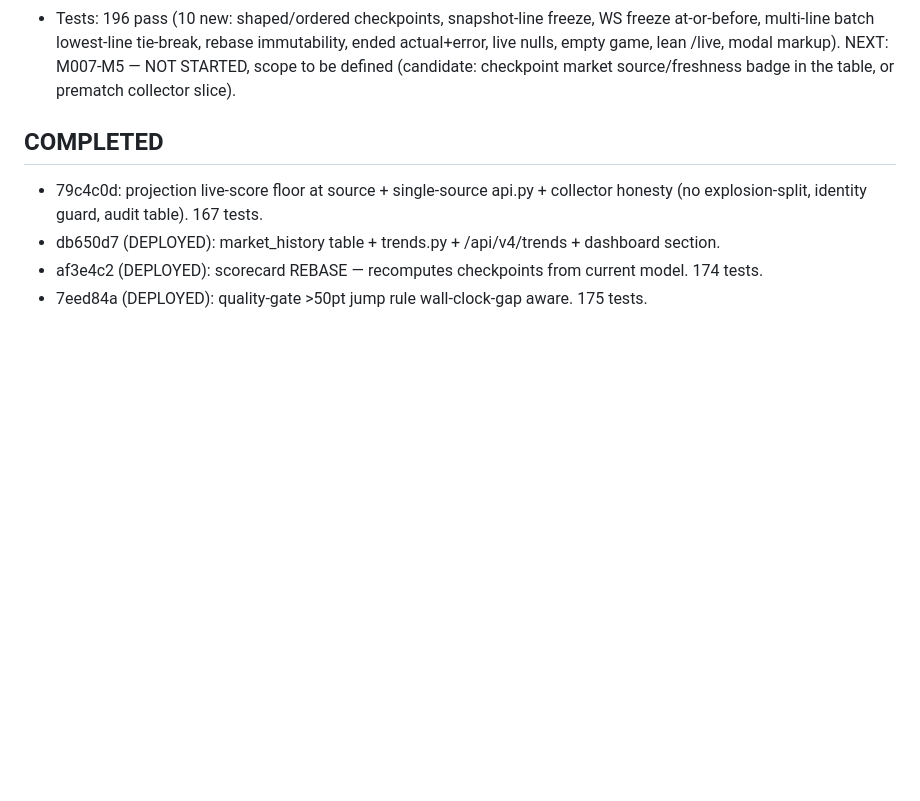
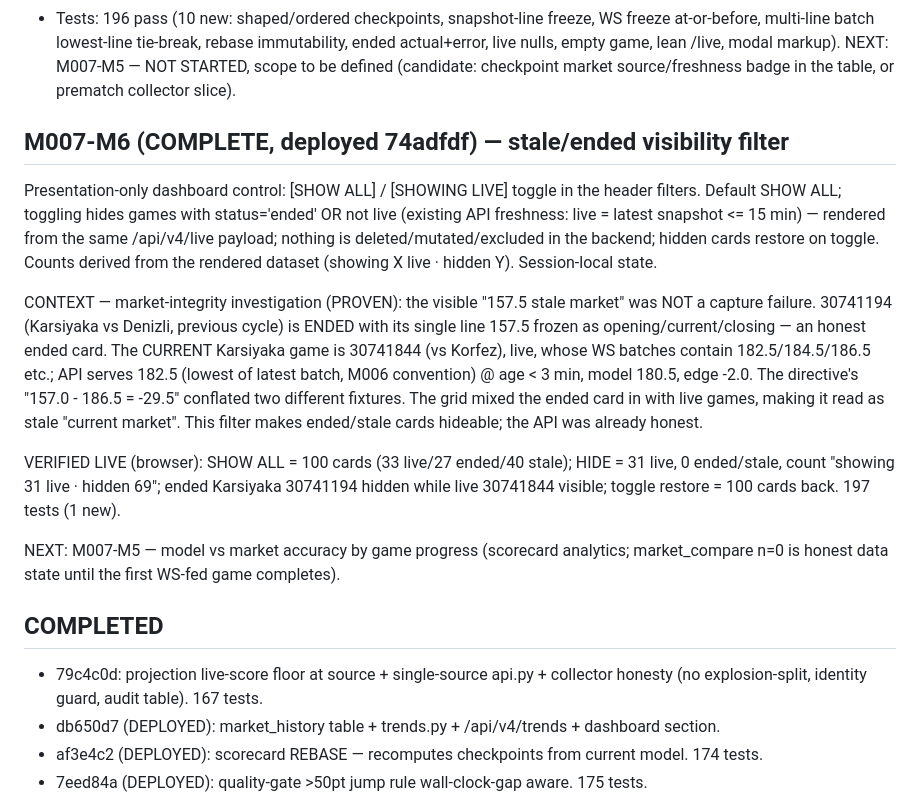
Before and after one commit to abwarren/BLM, a Markdown page: docs/milestones/CURRENT.md, the part around the change. Drawn GitHub-style; blank space fills up the shorter version.

Commit message:
docs(milestones): M007-M6 complete — stale/ended visibility filter + market-integrity root cause

```diff
--- a/docs/milestones/CURRENT.md
+++ b/docs/milestones/CURRENT.md
@@ -73,6 +73,37 @@ in the game-detail table.
   modal markup).
 NEXT: M007-M5 — NOT STARTED, scope to be defined (candidate: checkpoint
 market source/freshness badge in the table, or prematch collector slice).
+
+## M007-M6 (COMPLETE, deployed 74adfdf) — stale/ended visibility filter
+
+Presentation-only dashboard control: [SHOW ALL] / [SHOWING LIVE] toggle in
+the header filters.  Default SHOW ALL; toggling hides games with
+status='ended' OR not live (existing API freshness: live = latest
+snapshot <= 15 min) — rendered from the same /api/v4/live payload;
+nothing is deleted/mutated/excluded in the backend; hidden cards restore
+on toggle.  Counts derived from the rendered dataset (showing X live ·
+hidden Y).  Session-local state.
+
+CONTEXT — market-integrity investigation (PROVEN): the visible "157.5
+stale market" was NOT a capture failure.  30741194 (Karsiyaka vs Denizli,
+previous cycle) is ENDED with its single line 157.5 frozen as
+opening/current/closing — an honest ended card.  The CURRENT Karsiyaka
+game is 30741844 (vs Korfez), live, whose WS batches contain
+182.5/184.5/186.5 etc.; API serves 182.5 (lowest of latest batch, M006
+convention) @ age < 3 min, model 180.5, edge -2.0.  The directive's
+"157.0 - 186.5 = -29.5" conflated two different fixtures.  The grid mixed
+the ended card in with live games, making it read as stale "current
+market".  This filter makes ended/stale cards hideable; the API was
+already honest.
+
+VERIFIED LIVE (browser): SHOW ALL = 100 cards (33 live/27 ended/40
+stale); HIDE = 31 live, 0 ended/stale, count "showing 31 live · hidden
+69"; ended Karsiyaka 30741194 hidden while live 30741844 visible; toggle
+restore = 100 cards back.  197 tests (1 new).
+
+NEXT: M007-M5 — model vs market accuracy by game progress (scorecard
+analytics; market_compare n=0 is honest data state until the first
+WS-fed game completes).
 
 ## COMPLETED
 - 79c4c0d: projection live-score floor at source + single-source api.py +
```
